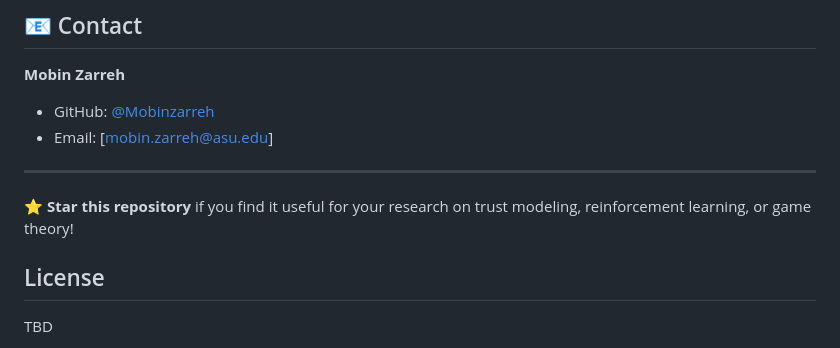
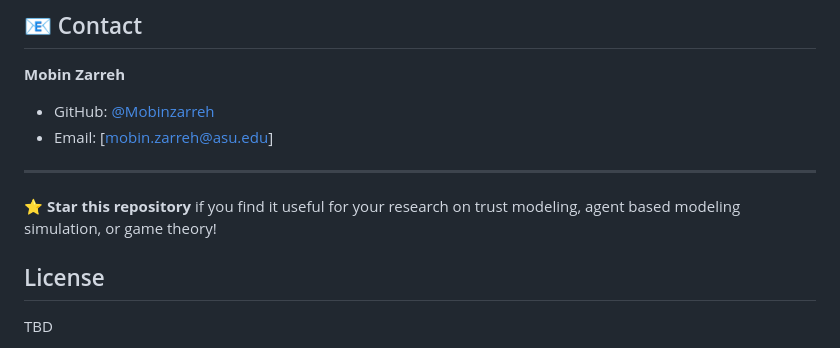
Before and after one commit to Mobinzarreh/trust-bayesian-agent-comparison, a Markdown page: README.md, the part around the change. GitHub-like rendering.

Commit message:
Revise repository description in README
Updated the README to include 'agent based modeling simulation' in the repository description.

```diff
--- a/README.md
+++ b/README.md
@@ -305,7 +305,7 @@ This project is licensed under the MIT License - see the [LICENSE](LICENSE) file
 
 ---
 
-**⭐ Star this repository** if you find it useful for your research on trust modeling, reinforcement learning, or game theory!
+**⭐ Star this repository** if you find it useful for your research on trust modeling, agent based modeling simulation, or game theory!
 ## License
 
 TBD
```
